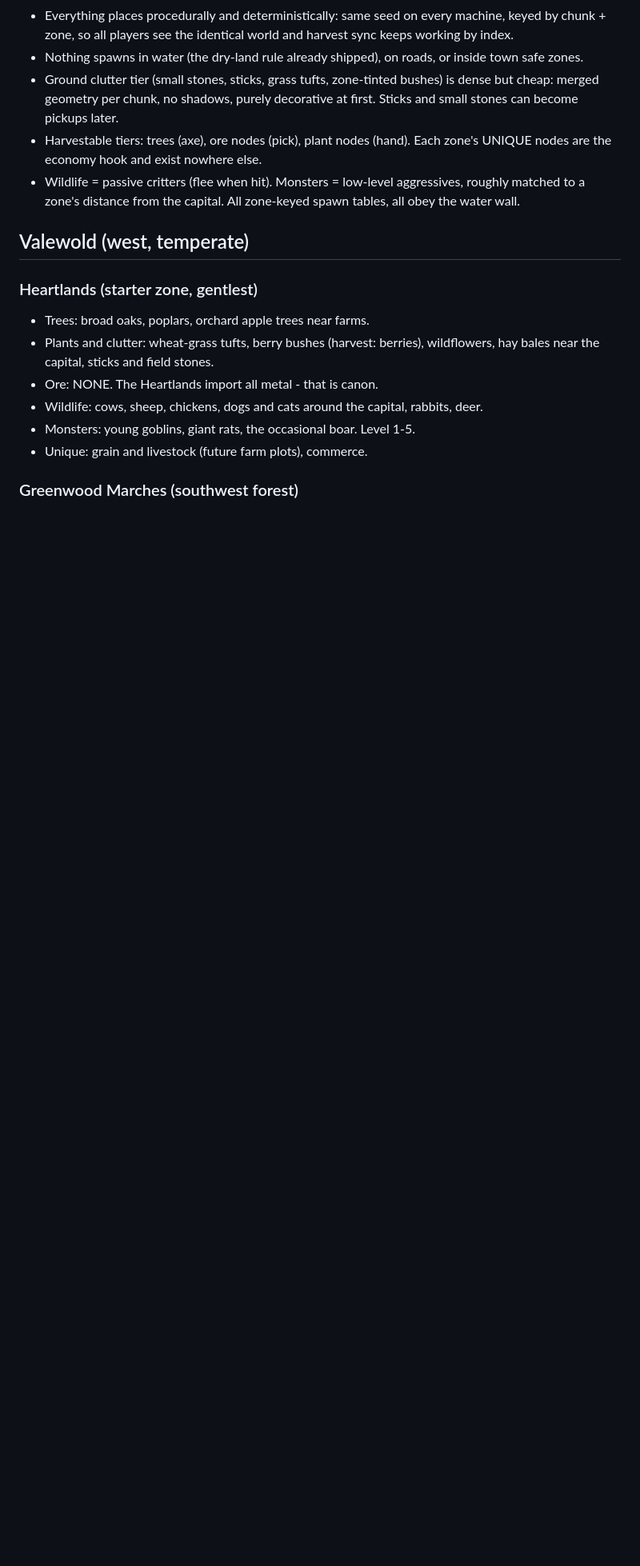
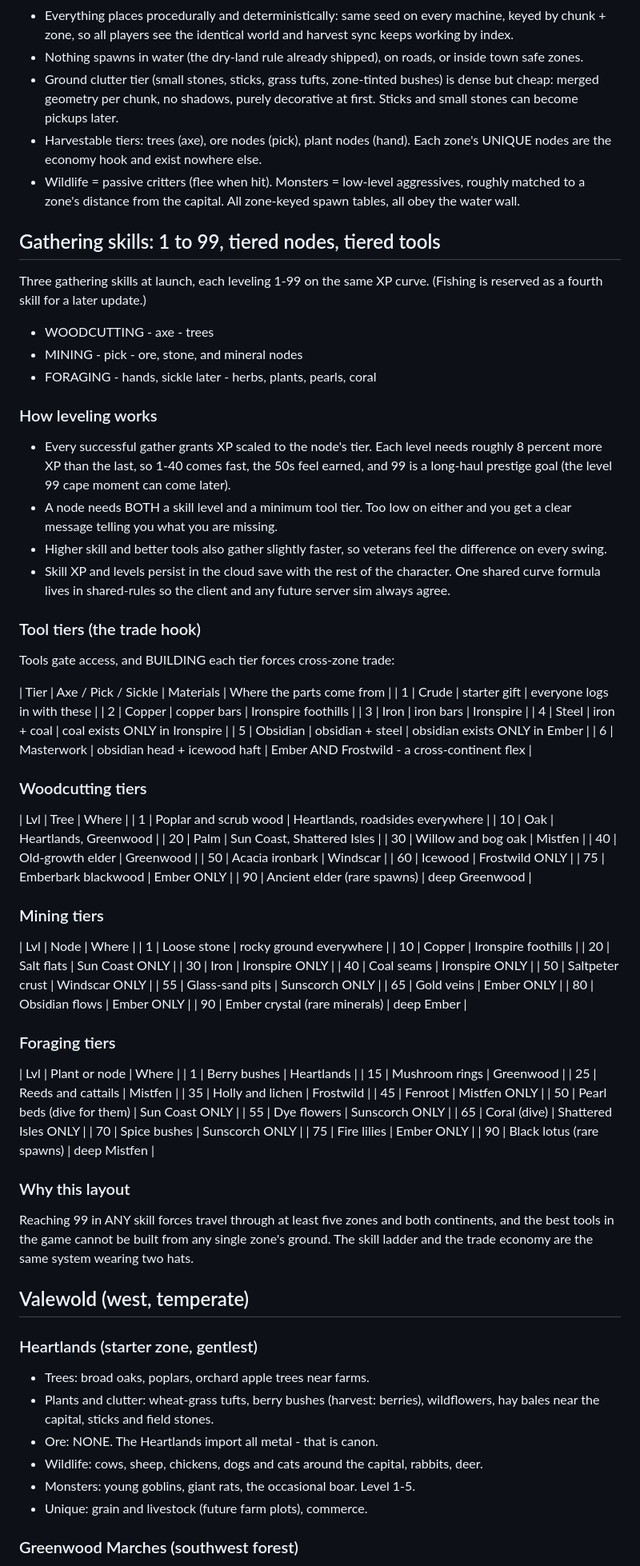
Before and after one commit to RideRiteAuto/grim-arena, a Markdown page: ZONE-DRESSING-PLAN.md, the part around one of its changes. Shown at 80% size. GitHub-like rendering; blank space fills up the shorter version.

Commit message:
Zone dressing plan v2: gathering skills 1-99, tiered nodes and tools

```diff
--- a/ZONE-DRESSING-PLAN.md
+++ b/ZONE-DRESSING-PLAN.md
@@ -23,6 +23,84 @@ must import. Nothing here is self-sufficient.
 - Wildlife = passive critters (flee when hit). Monsters = low-level
   aggressives, roughly matched to a zone's distance from the capital.
   All zone-keyed spawn tables, all obey the water wall.
+
+## Gathering skills: 1 to 99, tiered nodes, tiered tools
+
+Three gathering skills at launch, each leveling 1-99 on the same XP curve.
+(Fishing is reserved as a fourth skill for a later update.)
+
+- WOODCUTTING - axe - trees
+- MINING - pick - ore, stone, and mineral nodes
+- FORAGING - hands, sickle later - herbs, plants, pearls, coral
+
+### How leveling works
+- Every successful gather grants XP scaled to the node's tier. Each level
+  needs roughly 8 percent more XP than the last, so 1-40 comes fast, the
+  50s feel earned, and 99 is a long-haul prestige goal (the level 99 cape
+  moment can come later).
+- A node needs BOTH a skill level and a minimum tool tier. Too low on
+  either and you get a clear message telling you what you are missing.
+- Higher skill and better tools also gather slightly faster, so veterans
+  feel the difference on every swing.
+- Skill XP and levels persist in the cloud save with the rest of the
+  character. One shared curve formula lives in shared-rules so the client
+  and any future server sim always agree.
+
+### Tool tiers (the trade hook)
+Tools gate access, and BUILDING each tier forces cross-zone trade:
+
+| Tier | Axe / Pick / Sickle | Materials | Where the parts come from |
+| 1 | Crude | starter gift | everyone logs in with these |
+| 2 | Copper | copper bars | Ironspire foothills |
+| 3 | Iron | iron bars | Ironspire |
+| 4 | Steel | iron + coal | coal exists ONLY in Ironspire |
+| 5 | Obsidian | obsidian + steel | obsidian exists ONLY in Ember |
+| 6 | Masterwork | obsidian head + icewood haft | Ember AND Frostwild - a cross-continent flex |
+
+### Woodcutting tiers
+| Lvl | Tree | Where |
+| 1 | Poplar and scrub wood | Heartlands, roadsides everywhere |
+| 10 | Oak | Heartlands, Greenwood |
+| 20 | Palm | Sun Coast, Shattered Isles |
+| 30 | Willow and bog oak | Mistfen |
+| 40 | Old-growth elder | Greenwood |
+| 50 | Acacia ironbark | Windscar |
+| 60 | Icewood | Frostwild ONLY |
+| 75 | Emberbark blackwood | Ember ONLY |
+| 90 | Ancient elder (rare spawns) | deep Greenwood |
+
+### Mining tiers
+| Lvl | Node | Where |
+| 1 | Loose stone | rocky ground everywhere |
+| 10 | Copper | Ironspire foothills |
+| 20 | Salt flats | Sun Coast ONLY |
+| 30 | Iron | Ironspire ONLY |
+| 40 | Coal seams | Ironspire ONLY |
+| 50 | Saltpeter crust | Windscar ONLY |
+| 55 | Glass-sand pits | Sunscorch ONLY |
+| 65 | Gold veins | Ember ONLY |
+| 80 | Obsidian flows | Ember ONLY |
+| 90 | Ember crystal (rare minerals) | deep Ember |
+
+### Foraging tiers
+| Lvl | Plant or node | Where |
+| 1 | Berry bushes | Heartlands |
+| 15 | Mushroom rings | Greenwood |
+| 25 | Reeds and cattails | Mistfen |
+| 35 | Holly and lichen | Frostwild |
+| 45 | Fenroot | Mistfen ONLY |
+| 50 | Pearl beds (dive for them) | Sun Coast ONLY |
+| 55 | Dye flowers | Sunscorch ONLY |
+| 65 | Coral (dive) | Shattered Isles ONLY |
+| 70 | Spice bushes | Sunscorch ONLY |
+| 75 | Fire lilies | Ember ONLY |
+| 90 | Black lotus (rare spawns) | deep Mistfen |
+
+### Why this layout
+Reaching 99 in ANY skill forces travel through at least five zones and
+both continents, and the best tools in the game cannot be built from any
+single zone's ground. The skill ladder and the trade economy are the same
+system wearing two hats.
 
 ## Valewold (west, temperate)
 
```
Also changed, not shown: other parts of ZONE-DRESSING-PLAN.md (+3 -0 lines).
